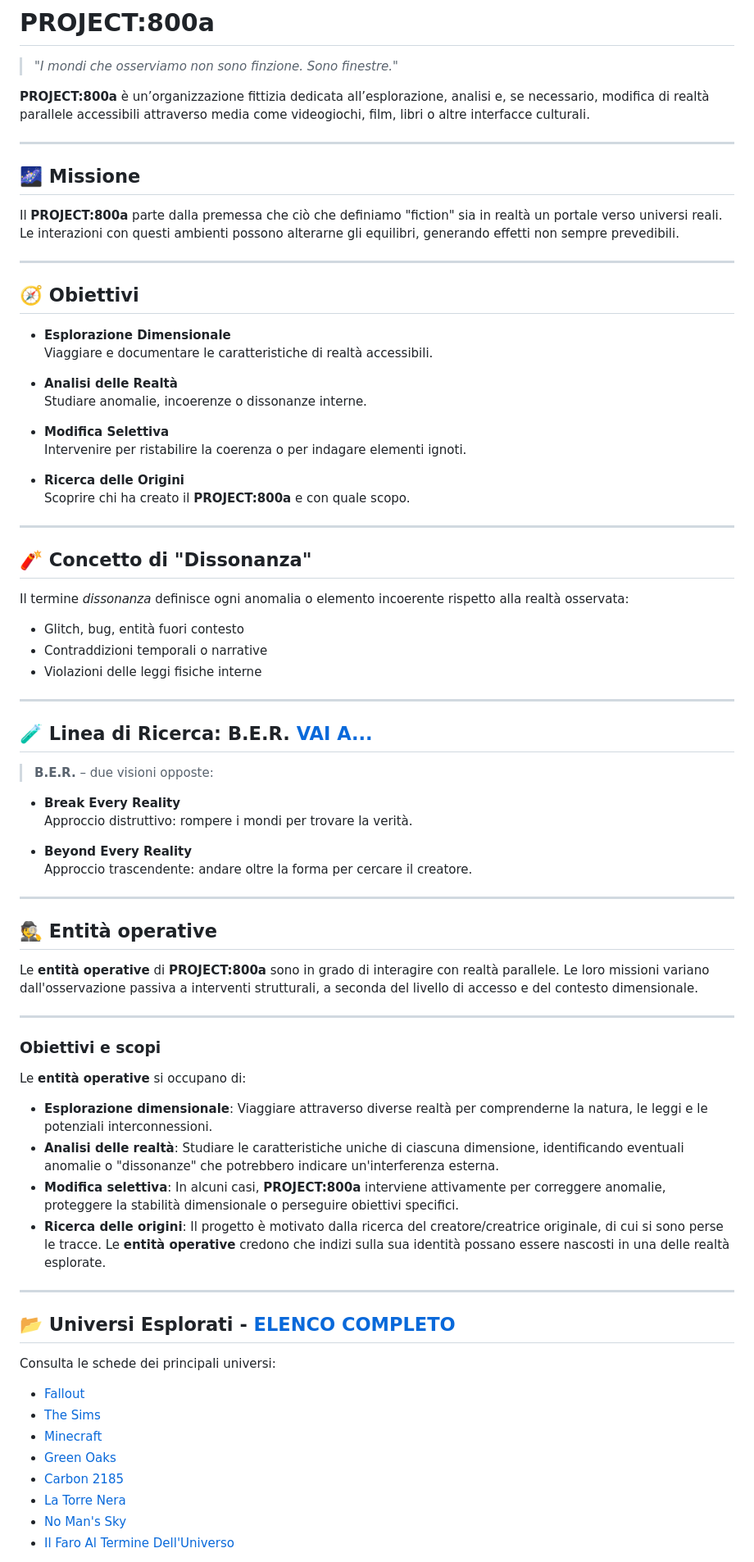
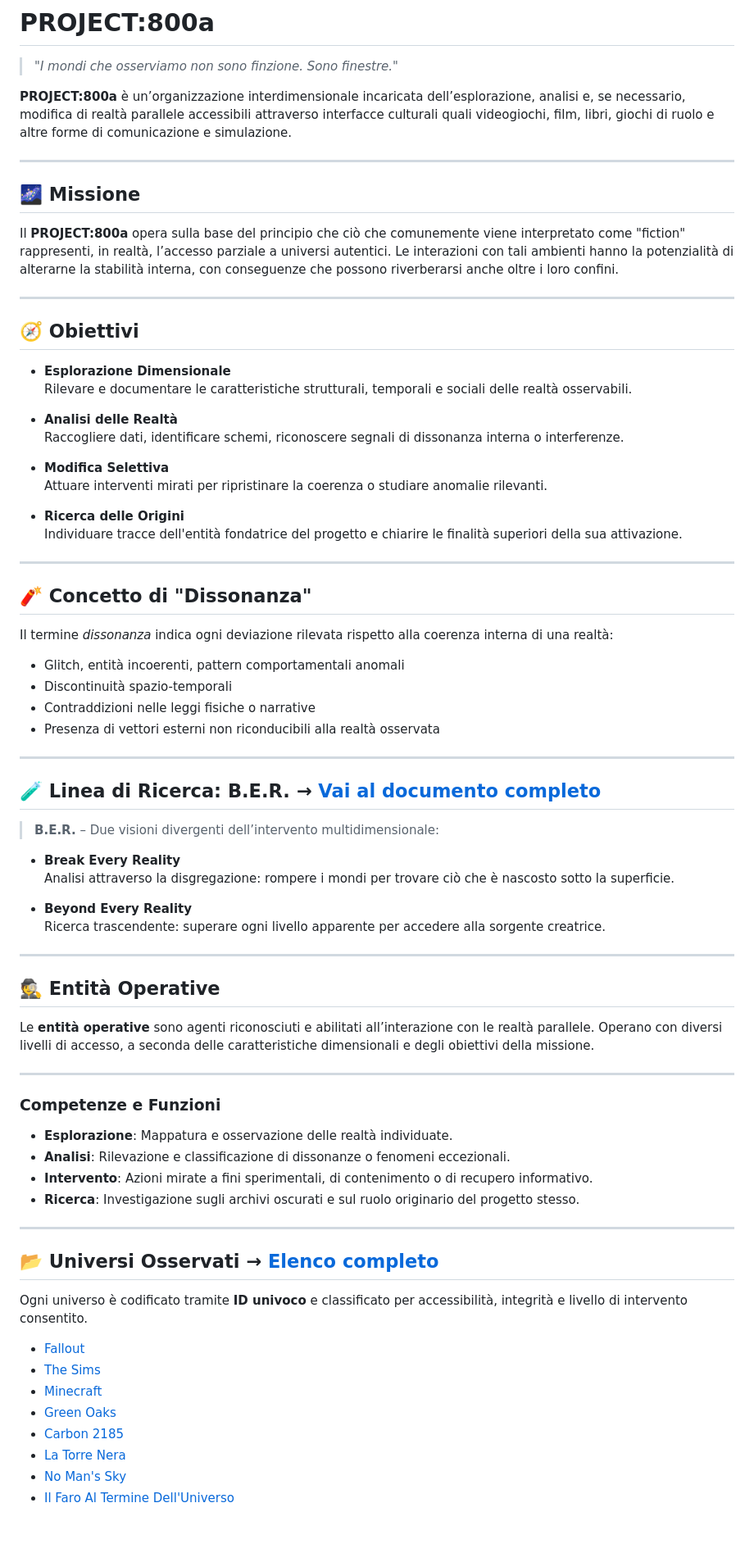
Before and after one commit to NinNonNan/PROJECT-800a, a Markdown page: README.md, the part around the change printed below. Shown: that part at 82% size. Drawn GitHub-style; blank space fills up the shorter version.

```diff
--- a/README.md
+++ b/README.md
@@ -6,72 +6,73 @@ title: PROJECT:800a
 
 > *"I mondi che osserviamo non sono finzione. Sono finestre."*
 
-**PROJECT:800a** è un’organizzazione fittizia dedicata all’esplorazione, analisi e, se necessario, modifica di realtà parallele accessibili attraverso media come videogiochi, film, libri o altre interfacce culturali.
+**PROJECT:800a** è un’organizzazione interdimensionale incaricata dell’esplorazione, analisi e, se necessario, modifica di realtà parallele accessibili attraverso interfacce culturali quali videogiochi, film, libri, giochi di ruolo e altre forme di comunicazione e simulazione.
 
 ---
 
 ## 🌌 Missione
 
-Il **PROJECT:800a** parte dalla premessa che ciò che definiamo "fiction" sia in realtà un portale verso universi reali. Le interazioni con questi ambienti possono alterarne gli equilibri, generando effetti non sempre prevedibili.
+Il **PROJECT:800a** opera sulla base del principio che ciò che comunemente viene interpretato come "fiction" rappresenti, in realtà, l’accesso parziale a universi autentici. Le interazioni con tali ambienti hanno la potenzialità di alterarne la stabilità interna, con conseguenze che possono riverberarsi anche oltre i loro confini.
 
 ---
 
 ## 🧭 Obiettivi
 
 - **Esplorazione Dimensionale**
-  Viaggiare e documentare le caratteristiche di realtà accessibili.
+  Rilevare e documentare le caratteristiche strutturali, temporali e sociali delle realtà osservabili.
 
 - **Analisi delle Realtà**
-  Studiare anomalie, incoerenze o dissonanze interne.
+  Raccogliere dati, identificare schemi, riconoscere segnali di dissonanza interna o interferenze.
 
 - **Modifica Selettiva**
-  Intervenire per ristabilire la coerenza o per indagare elementi ignoti.
+  Attuare interventi mirati per ripristinare la coerenza o studiare anomalie rilevanti.
 
 - **Ricerca delle Origini**
-  Scoprire chi ha creato il **PROJECT:800a** e con quale scopo.
+  Individuare tracce dell'entità fondatrice del progetto e chiarire le finalità superiori della sua attivazione.
 
 ---
 
 ## 🧨 Concetto di "Dissonanza"
 
-Il termine *dissonanza* definisce ogni anomalia o elemento incoerente rispetto alla realtà osservata:
+Il termine *dissonanza* indica ogni deviazione rilevata rispetto alla coerenza interna di una realtà:
 
-- Glitch, bug, entità fuori contesto
-- Contraddizioni temporali o narrative
-- Violazioni delle leggi fisiche interne
+- Glitch, entità incoerenti, pattern comportamentali anomali
+- Discontinuità spazio-temporali
+- Contraddizioni nelle leggi fisiche o narrative
+- Presenza di vettori esterni non riconducibili alla realtà osservata
 
 ---
 
-## 🧪 Linea di Ricerca: B.E.R. [VAI A...](ber.md)
+## 🧪 Linea di Ricerca: B.E.R. → [Vai al documento completo](ber.md)
 
-> **B.E.R.** – due visioni opposte:
+> **B.E.R.** – Due visioni divergenti dell’intervento multidimensionale:
 
 - **Break Every Reality**
-  Approccio distruttivo: rompere i mondi per trovare la verità.
+  Analisi attraverso la disgregazione: rompere i mondi per trovare ciò che è nascosto sotto la superficie.
 
 - **Beyond Every Reality**
-  Approccio trascendente: andare oltre la forma per cercare il creatore.
+  Ricerca trascendente: superare ogni livello apparente per accedere alla sorgente creatrice.
 
 ---
 
-## 🕵️ Entità operative
-Le **entità operative** di **PROJECT:800a** sono in grado di interagire con realtà parallele. Le loro missioni variano dall'osservazione passiva a interventi strutturali, a seconda del livello di accesso e del contesto dimensionale.
+## 🕵️ Entità Operative
+
+Le **entità operative** sono agenti riconosciuti e abilitati all’interazione con le realtà parallele. Operano con diversi livelli di accesso, a seconda delle caratteristiche dimensionali e degli obiettivi della missione.
 
 ---
 
-### Obiettivi e scopi
-Le **entità operative** si occupano di:
+### Competenze e Funzioni
 
-- **Esplorazione dimensionale**: Viaggiare attraverso diverse realtà per comprenderne la natura, le leggi e le potenziali interconnessioni.
-- **Analisi delle realtà**: Studiare le caratteristiche uniche di ciascuna dimensione, identificando eventuali anomalie o "dissonanze" che potrebbero indicare un'interferenza esterna.
-- **Modifica selettiva**: In alcuni casi, **PROJECT:800a** interviene attivamente per correggere anomalie, proteggere la stabilità dimensionale o perseguire obiettivi specifici.
-- **Ricerca delle origini**: Il progetto è motivato dalla ricerca del creatore/creatrice originale, di cui si sono perse le tracce. Le **entità operative** credono che indizi sulla sua identità possano essere nascosti in una delle realtà esplorate.
+- **Esplorazione**: Mappatura e osservazione delle realtà individuate.
+- **Analisi**: Rilevazione e classificazione di dissonanze o fenomeni eccezionali.
+- **Intervento**: Azioni mirate a fini sperimentali, di contenimento o di recupero informativo.
+- **Ricerca**: Investigazione sugli archivi oscurati e sul ruolo originario del progetto stesso.
 
 ---
 
-## 📂 Universi Esplorati - [ELENCO COMPLETO](realta.md)
+## 📂 Universi Osservati → [Elenco completo](realta.md)
 
-Consulta le schede dei principali universi:
+Ogni universo è codificato tramite **ID univoco** e classificato per accessibilità, integrità e livello di intervento consentito.
 
 - [Fallout](fallout.md)
 - [The Sims](thesims.md)
```
Also changed, not shown: other parts of README.md (+6 -8 lines).
